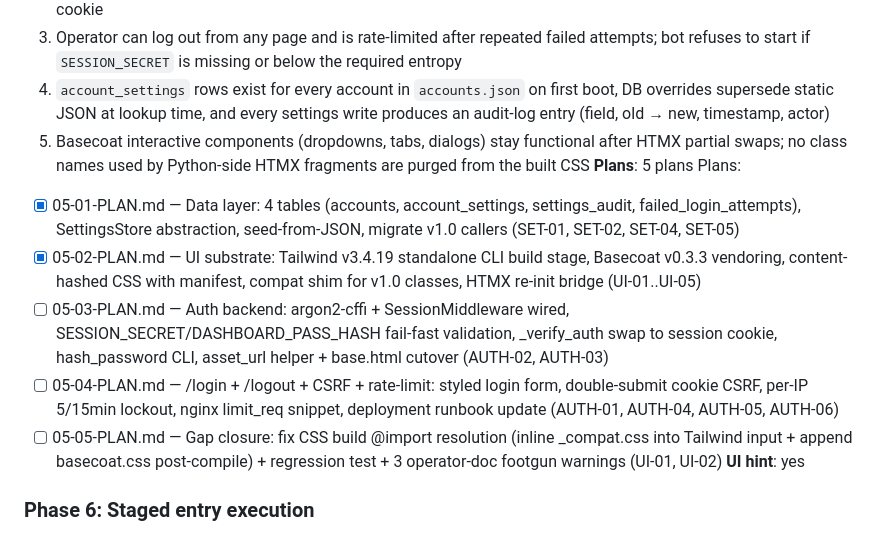
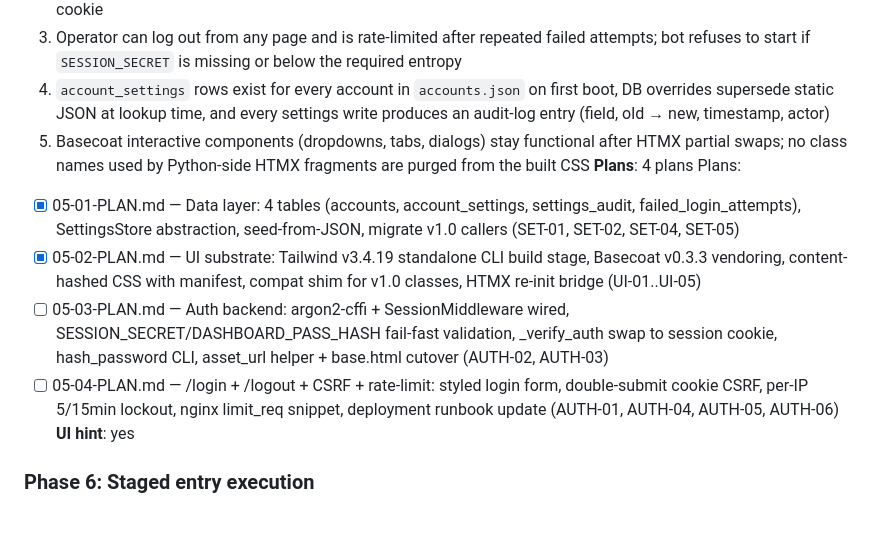
Before and after one commit to mohed-abbas/telebot, a Markdown page: .planning/ROADMAP.md, the part around the change. GitHub-like rendering.

Commit message:
Revert "docs(05-05): gap closure plan — fix CSS build @import resolution + 3 operator footgun docs"
This reverts commit ab51738e44f5ad534c46fcc9e874cf9d672369ea.

```diff
--- a/.planning/ROADMAP.md
+++ b/.planning/ROADMAP.md
@@ -38,13 +38,12 @@ Decimal phases appear between their surrounding integers in numeric order.
   3. Operator can log out from any page and is rate-limited after repeated failed attempts; bot refuses to start if `SESSION_SECRET` is missing or below the required entropy
   4. `account_settings` rows exist for every account in `accounts.json` on first boot, DB overrides supersede static JSON at lookup time, and every settings write produces an audit-log entry (field, old → new, timestamp, actor)
   5. Basecoat interactive components (dropdowns, tabs, dialogs) stay functional after HTMX partial swaps; no class names used by Python-side HTMX fragments are purged from the built CSS
-**Plans**: 5 plans
+**Plans**: 4 plans
 Plans:
 - [x] 05-01-PLAN.md — Data layer: 4 tables (accounts, account_settings, settings_audit, failed_login_attempts), SettingsStore abstraction, seed-from-JSON, migrate v1.0 callers (SET-01, SET-02, SET-04, SET-05)
 - [x] 05-02-PLAN.md — UI substrate: Tailwind v3.4.19 standalone CLI build stage, Basecoat v0.3.3 vendoring, content-hashed CSS with manifest, compat shim for v1.0 classes, HTMX re-init bridge (UI-01..UI-05)
 - [ ] 05-03-PLAN.md — Auth backend: argon2-cffi + SessionMiddleware wired, SESSION_SECRET/DASHBOARD_PASS_HASH fail-fast validation, _verify_auth swap to session cookie, hash_password CLI, asset_url helper + base.html cutover (AUTH-02, AUTH-03)
 - [ ] 05-04-PLAN.md — /login + /logout + CSRF + rate-limit: styled login form, double-submit cookie CSRF, per-IP 5/15min lockout, nginx limit_req snippet, deployment runbook update (AUTH-01, AUTH-04, AUTH-05, AUTH-06)
-- [ ] 05-05-PLAN.md — Gap closure: fix CSS build @import resolution (inline _compat.css into Tailwind input + append basecoat.css post-compile) + regression test + 3 operator-doc footgun warnings (UI-01, UI-02)
 **UI hint**: yes
 
 ### Phase 6: Staged entry execution
```
Also changed, not shown: 1 other file.
